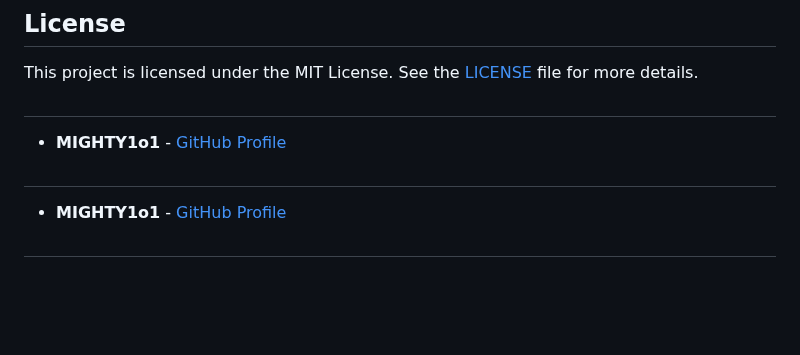
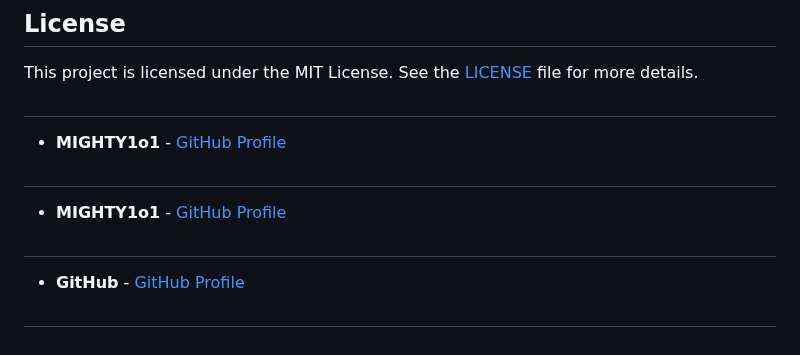
Before and after one commit to VigneshDevHub/CampX, a Markdown page: README.md, the part around one of its changes. Drawn GitHub-style; blank space fills up the shorter version.

Commit message:
Update contributors list

```diff
--- a/README.md
+++ b/README.md
@@ -100,3 +101,5 @@ This project is licensed under the MIT License. See the [LICENSE](LICENSE) file
 ##
 - **MIGHTY1o1** - [GitHub Profile](https://github.com/MIGHTY1o1)
 ##
+- **GitHub** - [GitHub Profile](https://github.com/GitHub)
+##
```
Also changed, not shown: other parts of README.md (+1 -0 lines).
